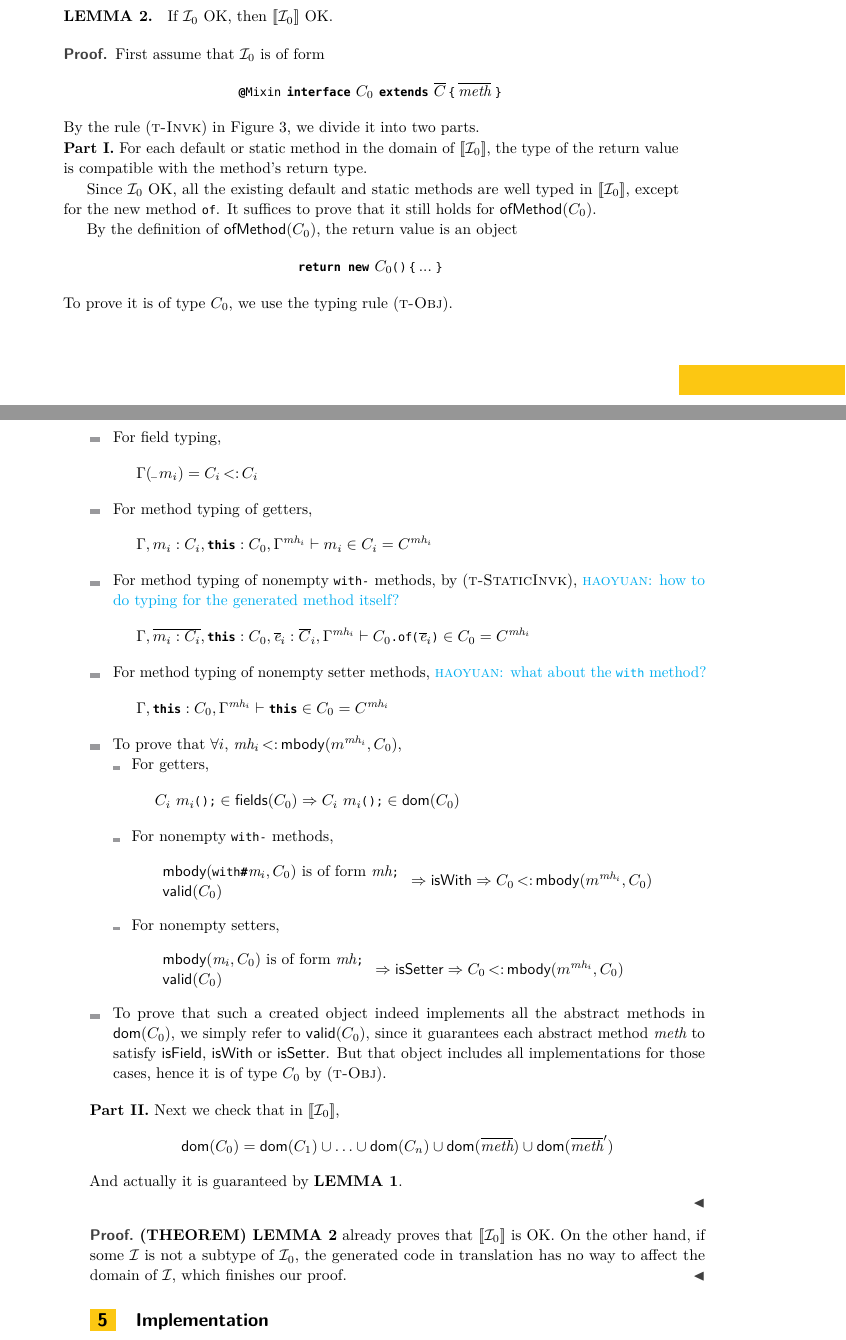
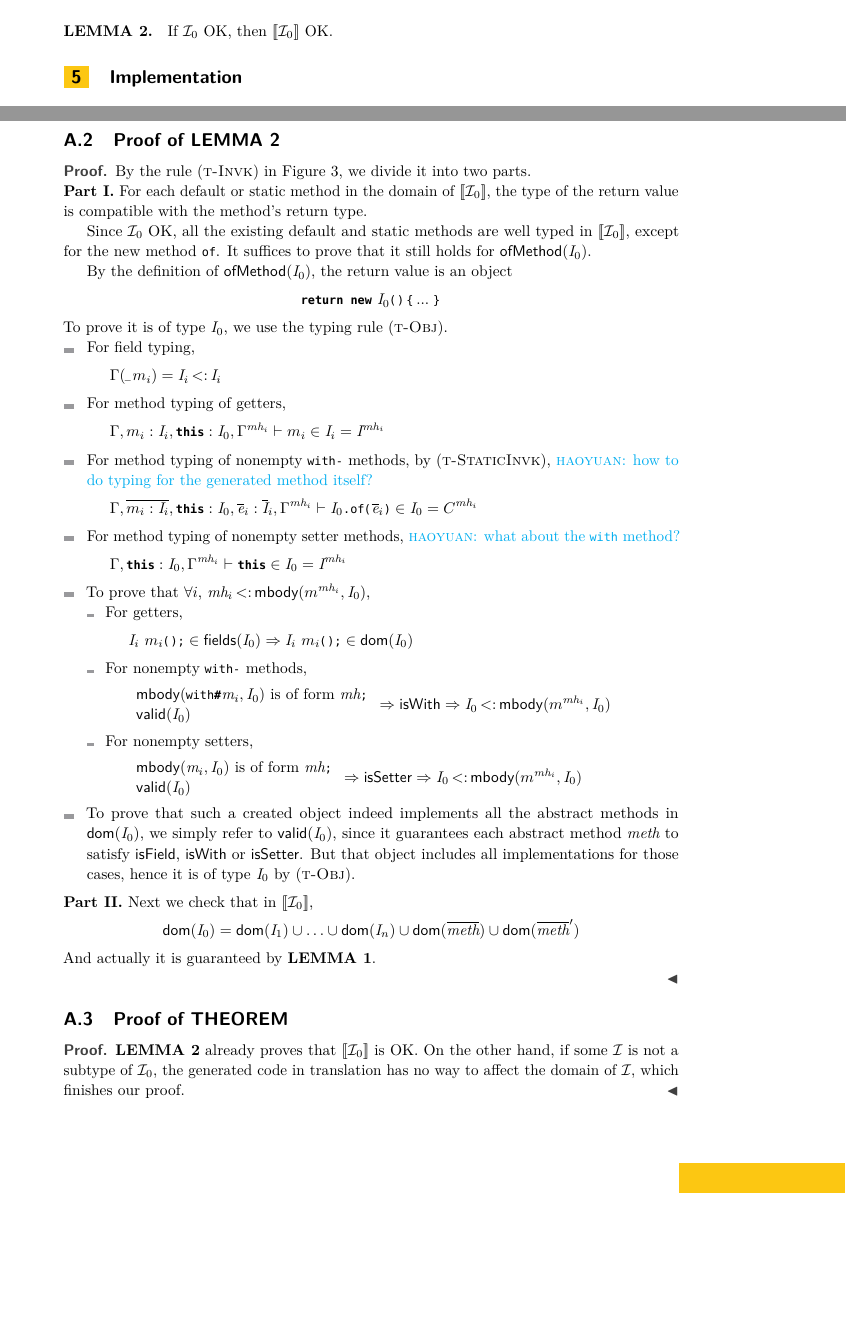
Before and after one commit to YanlinWang/MixinAnnoProcessor, a LaTeX paper (paper/paper.tex, which reads paper/sections/Appendix.tex, paper/sections/Translation.tex): two parts of pages 15 and 16 of 26 before the commit and two parts of pages 15 and 25 of 25 after it, joined at a grey line, cut so that both start at the same text, the shorter picture padded with empty space. Compiled offline with pdfLaTeX.

Commit message:
proof in appendix.

```diff
--- /dev/null
+++ b/paper/sections/Appendix.tex
@@ -0,0 +13,43 @@
+\subsection{Proof of LEMMA 2}\label{subsec:proof2}
+\begin{proof}
+By the rule \rn{t-Invk} in Figure~\ref{ET}, we divide it into two parts.
+
+\noindent\textbf{Part I.} For each default or static method in the domain of $[\![\II_0]\!]$, the type of the return value is compatible with the method's return type.
+
+Since $\II_0$ OK, all the existing default and static methods are well typed in $[\![\II_0]\!]$, except for the new method \QM{of}. It suffices to prove that it still holds for $\ofMethod(\C_0)$.
+
+By the definition of $\ofMethod(\C_0)$, the return value is an object $$\QM{return new}\ \C_0 \oR\cR\ \QM{\{}...\ \QM{\}}$$
+To prove it is of type $\C_0$, we use the typing rule \rn{t-Obj}.
+\begin{itemize}
+\item For field typing,
+\[\Gamma(\QM_ m_i)=\C_i\subtype \C_i\]
+\item For method typing of getters,
+\[\Gamma, m_i:\C_i, \QM{this}:\C_0, \Gamma^{\mh_i}\vdash m_i\in \C_i=\C^{\mh_i}\]
+\item For method typing of nonempty \QM{with-} methods, by \rn{t-StaticInvk}, \haoyuan{how to do typing for the generated method itself?}
+\[\Gamma, \overline{m_i:\C_i}, \QM{this}:\C_0, \es_i:\Cs_i, \Gamma^{\mh_i}\vdash \C_0\QM{.of}\oR\es_i\cR\in \C_0=C^{\mh_i}\]
+\item For method typing of nonempty setter methods, \haoyuan{what about the \QM{with} method?}
+\[\Gamma, \QM{this}:\C_0, \Gamma^{\mh_i}\vdash\QM{this}\in \C_0=\C^{\mh_i}\]
+\item To prove that $\forall i$, $\mh_i\subtype\mBody(m^{\mh_i}, \C_0)$,
+ \begin{itemize}
+ \item For getters, \[\C_i\ m_i\oR\cR\QM; \in \fieldsFunc(\C_0) \Rightarrow \C_i\ m_i\oR\cR\QM; \in \dom(\C_0)\]
+ \item For nonempty \QM{with-} methods,
+  \[\begin{array}{l}
+  \mBody(\QM{with#}\m_i,\C_0) \mbox{ is of form }\mh\QM; \\ \valid(\C_0)
+  \end{array}\Rightarrow \isWith\Rightarrow \C_0\subtype\mBody(m^{\mh_i}, \C_0)\]
+ \item For nonempty setters,
+  \[\begin{array}{l}
+  \mBody(\m_i,\C_0) \mbox{ is of form }\mh\QM; \\ \valid(\C_0)
+  \end{array}\Rightarrow \isSetter\Rightarrow \C_0\subtype\mBody(m^{\mh_i}, \C_0)\]
+ \end{itemize}
+\item To prove that such a created object indeed implements all the abstract methods in $\dom(\C_0)$, we simply refer to $\valid(\C_0)$, since it guarantees each abstract method $\method$ to satisfy $\isField$, $\isWith$ or $\isSetter$. But that object includes all implementations for those cases, hence it is of type $\C_0$ by \rn{t-Obj}.
+\end{itemize}
+
+\noindent\textbf{Part II.} Next we check that in $[\![\II_0]\!]$, $$\dom(\C_0)=\dom(\C_1)\cup\ldots\cup\dom(\C_n)\cup\dom(\methods)\cup\dom(\methods')$$
+And actually it is guaranteed by \textbf{LEMMA 1}.
+
+\end{proof}
+
+\subsection{Proof of THEOREM}\label{subsec:proof3}
+\begin{proof}
+\textbf{LEMMA 2} already proves that $[\![\II_0]\!]$ is OK. On the other hand, if some $\II$ is not a subtype of $\II_0$, the generated code in translation has no way to affect the domain of $\II$, which finishes our proof.
+\end{proof}
--- a/paper/sections/Translation.tex
+++ b/paper/sections/Translation.tex
@@ -197 +200,2 @@ To understand this theorem statement, we need to understand that there are three
 \noindent\textbf{LEMMA 1. }
+If $\II_0$ satisfies $\dom(\C_0)=\dom(\C_1)\cup\ldots\cup\dom(\C_n)\cup\dom(\methods)$, then $[\![\II_0]\!]$ satisfies $\dom'(\C_0)=\dom(\C_1)\cup\ldots\cup\dom(\C_n)\cup\dom(\methods)\cup\dom(\methods')$.\\
@@ -206,48 +202,9 @@ It suffices to prove $\dom'(C_0)=\dom(C_0)\cup\dom(\methods')$.
 
 \noindent\textbf{LEMMA 2. }
 If $\II_0$ OK, then $[\![\II_0]\!]$ OK.
-\begin{proof}
-First assume that $\II_0$ is of form $$\mixinAnn\ \QM{interface}\ C_0\ \QM{extends}\ \overline{C}\ \oC \methods\ \cC$$
-By the rule \rn{t-Invk} in Figure~\ref{ET}, we divide it into two parts.
 
-\noindent\textbf{Part I.} For each default or static method in the domain of $[\![\II_0]\!]$, the type of the return value is compatible with the method's return type.
 
-Since $\II_0$ OK, all the existing default and static methods are well typed in $[\![\II_0]\!]$, except for the new method \QM{of}. It suffices to prove that it still holds for $\ofMethod(C_0)$.
 
-By the definition of $\ofMethod(C_0)$, the return value is an object $$\QM{return new}\ C_0 \oR\cR\ \QM{\{}...\ \QM{\}}$$
-To prove it is of type $C_0$, we use the typing rule \rn{t-Obj}.
-\begin{itemize}
-\item For field typing,
-\[\Gamma(\QM_ m_i)=C_i\subtype C_i\]
-\item For method typing of getters,
-\[\Gamma, m_i:C_i, \QM{this}:C_0, \Gamma^{\mh_i}\vdash m_i\in C_i=C^{\mh_i}\]
-\item For method typing of nonempty \QM{with-} methods, by \rn{t-StaticInvk}, \haoyuan{how to do typing for the generated method itself?}
-\[\Gamma, \overline{m_i:C_i}, \QM{this}:C_0, \es_i:\overline{C}_i, \Gamma^{\mh_i}\vdash C_0\QM{.of}\oR\es_i\cR\in C_0=C^{\mh_i}\]
-\item For method typing of nonempty setter methods, \haoyuan{what about the \QM{with} method?}
-\[\Gamma, \QM{this}:C_0, \Gamma^{\mh_i}\vdash\QM{this}\in C_0=C^{\mh_i}\]
-\item To prove that $\forall i$, $\mh_i\subtype\mBody(m^{\mh_i}, C_0)$,
- \begin{itemize}
- \item For getters, \[C_i\ m_i\oR\cR\QM; \in \fieldsFunc(C_0) \Rightarrow C_i\ m_i\oR\cR\QM; \in \dom(C_0)\]
- \item For nonempty \QM{with-} methods,
-  \[\begin{array}{l}
-  \mBody(\QM{with#}\m_i,C_0) \mbox{ is of form }\mh\QM; \\ \valid(C_0)
-  \end{array}\Rightarrow \isWith\Rightarrow C_0\subtype\mBody(m^{\mh_i}, C_0)\]
- \item For nonempty setters,
-  \[\begin{array}{l}
-  \mBody(\m_i,C_0) \mbox{ is of form }\mh\QM; \\ \valid(C_0)
-  \end{array}\Rightarrow \isSetter\Rightarrow C_0\subtype\mBody(m^{\mh_i}, C_0)\]
- \end{itemize}
-\item To prove that such a created object indeed implements all the abstract methods in $\dom(C_0)$, we simply refer to $\valid(C_0)$, since it guarantees each abstract method $\method$ to satisfy $\isField$, $\isWith$ or $\isSetter$. But that object includes all implementations for those cases, hence it is of type $C_0$ by \rn{t-Obj}.
-\end{itemize}
-
-\noindent\textbf{Part II.} Next we check that in $[\![\II_0]\!]$, $$\dom(C_0)=\dom(C_1)\cup\ldots\cup\dom(C_n)\cup\dom(\methods)\cup\dom(\methods')$$
-And actually it is guaranteed by \textbf{LEMMA 1}.
-
-\end{proof}
-
-\begin{proof}
-\textbf{(THEOREM) LEMMA 2} already proves that $[\![\II_0]\!]$ is OK. On the other hand, if some $\II$ is not a subtype of $\II_0$, the generated code in translation has no way to affect the domain of $\II$, which finishes our proof.
-\end{proof}
 
 
 %\subsubsection{Derived notations}
```
Also changed, not shown: paper/paper.tex (+1 -0 lines), paper/sections/Appendix.tex (12 more changed lines), paper/sections/Translation.tex (21 more changed lines).
